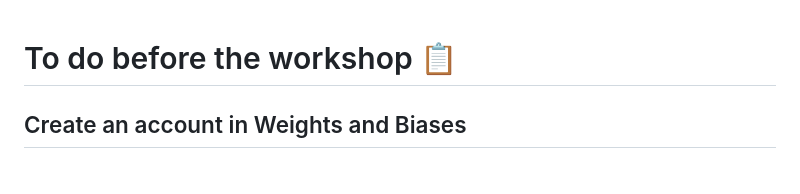
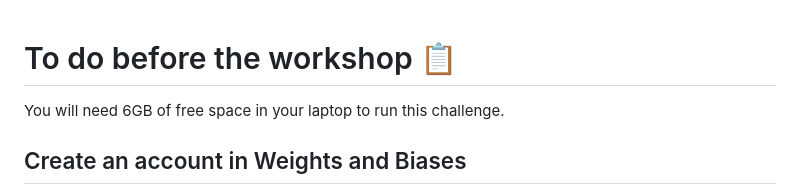
Before and after one commit to RL4AA/rl4aa26-challenge, a Markdown page: INSTALL.md, the part around the change. Rendered like a GitHub page.

Commit message:
Specify 6GB free space requirement for workshop
Added a note about required free space for the challenge.

```diff
--- a/INSTALL.md
+++ b/INSTALL.md
@@ -1,4 +1,6 @@
 # To do before the workshop 📋
+
+You will need 6GB of free space in your laptop to run this challenge.
 
 ## Create an account in Weights and Biases
 We will use Weights and Biases as leaderboard. You will be able to see your runs and final score with respect to the other participants.
```
